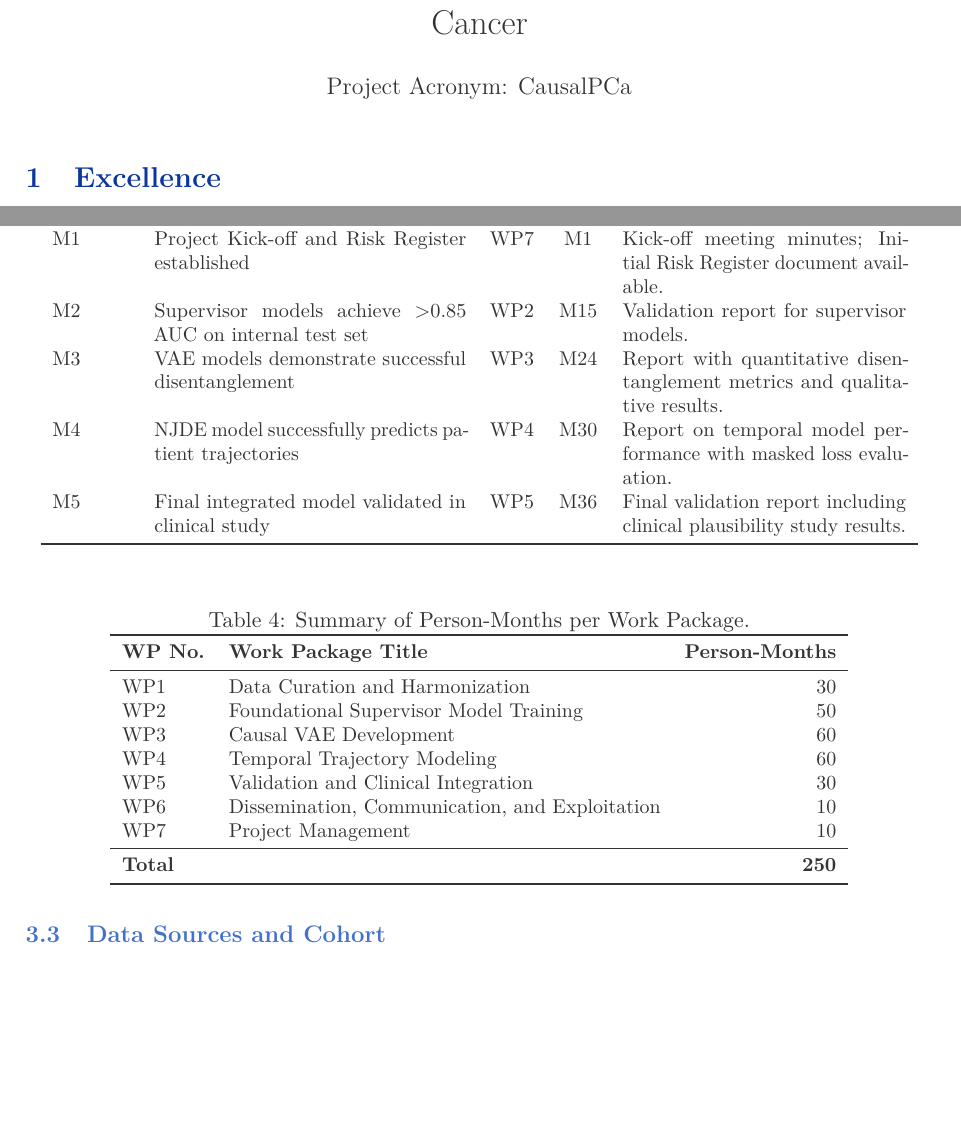
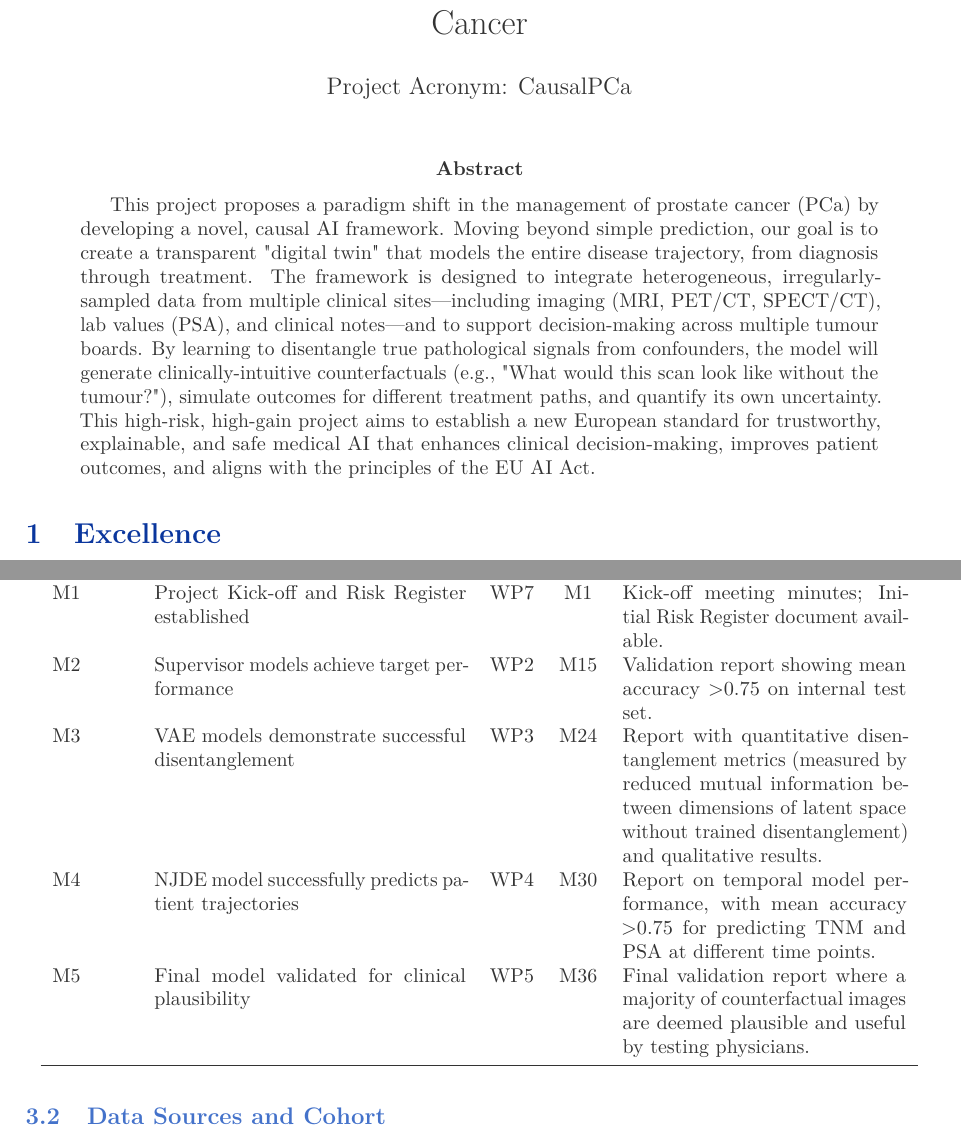
Before and after one commit to jakubMitura14/horizon_disentangled, a LaTeX paper (main_horizon.tex): two parts of pages 1 and 17 of 28, joined at a grey line, cut so that both start at the same text, the shorter picture padded with empty space. Compiled offline with pdfLaTeX.

Commit message:
Refine grant proposal and update HTML figure
- Adds an abstract to main_horizon.tex.
- Clarifies that the AI framework supports multiple tumour boards.
- Restructures the "Implementation" section by fusing tables and reordering content for better readability.
- Elaborates on verifiable milestones with quantifiable metrics.
- Corrects a broken table reference.
- Removes the title and header from ml.html to fix a layout issue.

```diff
--- a/main_horizon.tex
+++ b/main_horizon.tex
@@ -101,6 +101,10 @@
 
 \maketitle
 
+\begin{abstract}
+This project proposes a paradigm shift in the management of prostate cancer (PCa) by developing a novel, causal AI framework. Moving beyond simple prediction, our goal is to create a transparent "digital twin" that models the entire disease trajectory, from diagnosis through treatment. The framework is designed to integrate heterogeneous, irregularly-sampled data from multiple clinical sites—including imaging (MRI, PET/CT, SPECT/CT), lab values (PSA), and clinical notes—and to support decision-making across multiple tumour boards. By learning to disentangle true pathological signals from confounders, the model will generate clinically-intuitive counterfactuals (e.g., "What would this scan look like without the tumour?"), simulate outcomes for different treatment paths, and quantify its own uncertainty. This high-risk, high-gain project aims to establish a new European standard for trustworthy, explainable, and safe medical AI that enhances clinical decision-making, improves patient outcomes, and aligns with the principles of the EU AI Act.
+\end{abstract}
+
 \section{Excellence}
 
 \subsection{Vision: A Paradigm Shift from Prediction to Causal Understanding}
@@ -349,32 +350,10 @@ The project is structured into seven Work Packages (WPs), with their relationshi
         \textbf{MS No.} & \textbf{Milestone Name} & \textbf{WP} & \textbf{Due} & \textbf{Means of Verification} \\
         \midrule
         M1 & Project Kick-off and Risk Register established & WP7 & M1 & Kick-off meeting minutes; Initial Risk Register document available. \\
-        M2 & Supervisor models achieve >0.85 AUC on internal test set & WP2 & M15 & Validation report for supervisor models. \\
-        M3 & VAE models demonstrate successful disentanglement & WP3 & M24 & Report with quantitative disentanglement metrics and qualitative results. \\
-        M4 & NJDE model successfully predicts patient trajectories & WP4 & M30 & Report on temporal model performance with masked loss evaluation. \\
-        M5 & Final integrated model validated in clinical study & WP5 & M36 & Final validation report including clinical plausibility study results. \\
-        \bottomrule
-    \end{tabular}
-\end{table}
-
-\begin{table}[H]
-    \centering
-    \caption{Summary of Person-Months per Work Package.}
-    \label{tab:person_months}
-    \small
-    \begin{tabular}{llr}
-        \toprule
-        \textbf{WP No.} & \textbf{Work Package Title} & \textbf{Person-Months} \\
-        \midrule
-        WP1 & Data Curation and Harmonization & 30 \\
-        WP2 & Foundational Supervisor Model Training & 50 \\
-        WP3 & Causal VAE Development & 60 \\
-        WP4 & Temporal Trajectory Modeling & 60 \\
-        WP5 & Validation and Clinical Integration & 30 \\
-        WP6 & Dissemination, Communication, and Exploitation & 10 \\
-        WP7 & Project Management & 10 \\
-        \midrule
-        \multicolumn{2}{l}{\textbf{Total}} & \textbf{250} \\
+        M2 & Supervisor models achieve target performance & WP2 & M15 & Validation report showing mean accuracy >0.75 on internal test set. \\
+        M3 & VAE models demonstrate successful disentanglement & WP3 & M24 & Report with quantitative disentanglement metrics (measured by reduced mutual information between dimensions of latent space without trained disentanglement) and qualitative results. \\
+        M4 & NJDE model successfully predicts patient trajectories & WP4 & M30 & Report on temporal model performance, with mean accuracy >0.75 for predicting TNM and PSA at different time points. \\
+        M5 & Final model validated for clinical plausibility & WP5 & M36 & Final validation report where a majority of counterfactual images are deemed plausible and useful by testing physicians. \\
         \bottomrule
     \end{tabular}
 \end{table}
```
Also changed, not shown: ml.png, main_horizon.tex (57 more changed lines), 1 other file.
